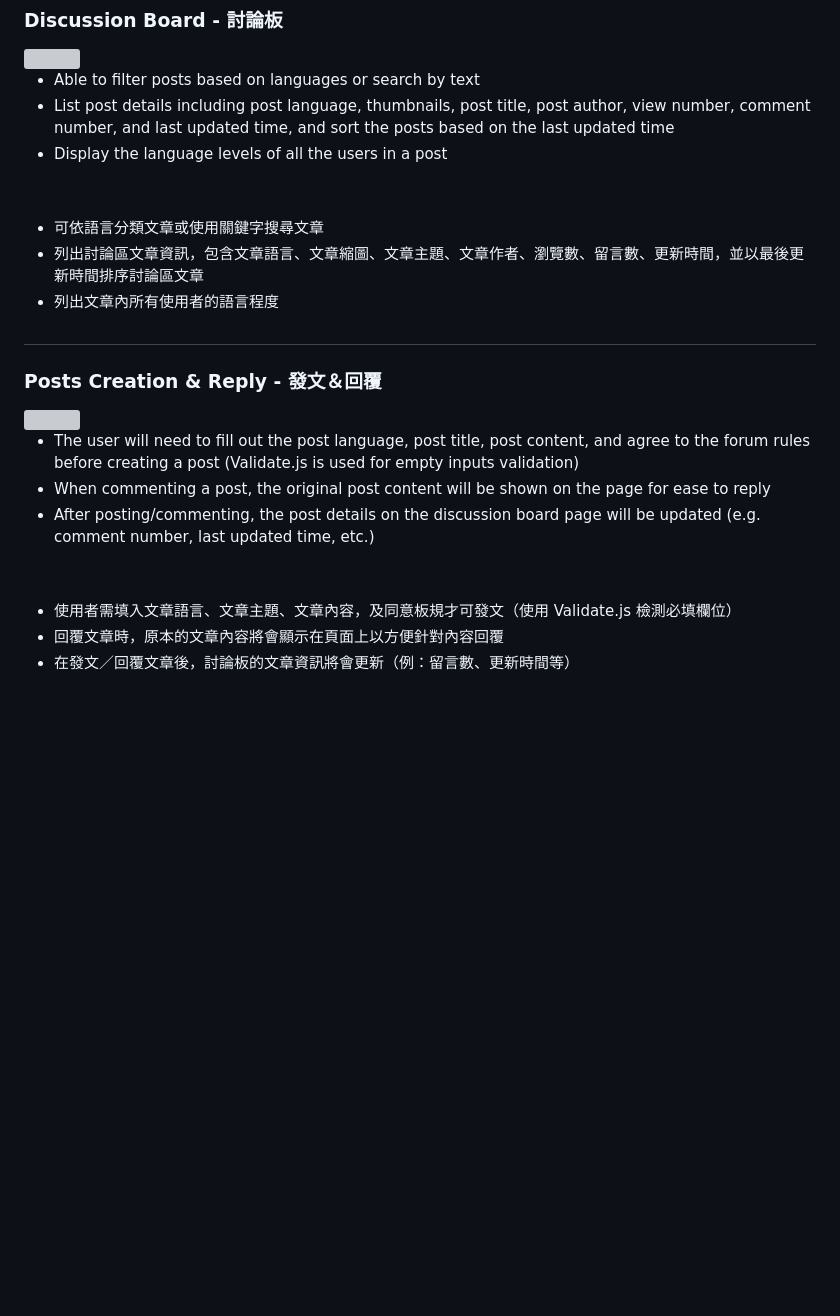
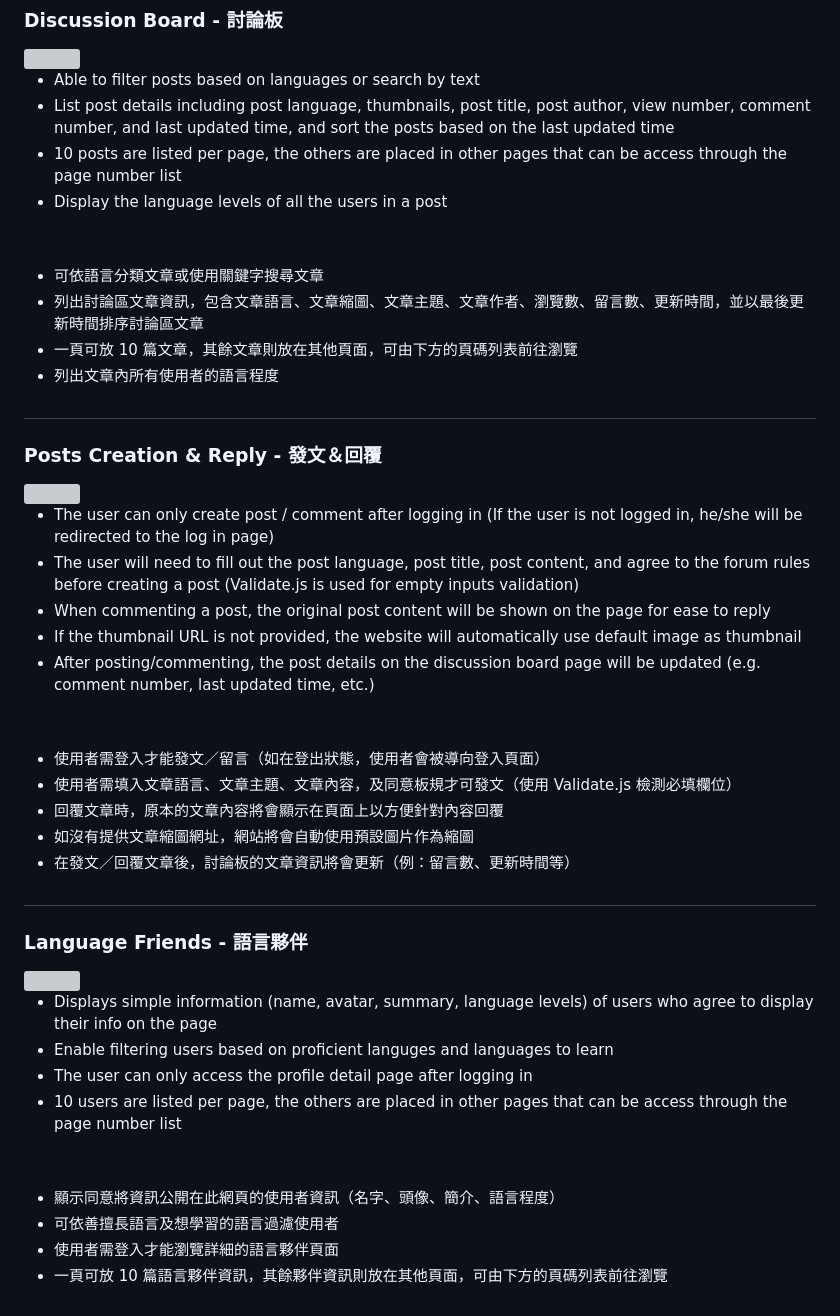
Before and after one commit to yoshiyyc/nomatem, a Markdown page: README.md, the part around the change. Rendered like a GitHub page; blank space fills up the shorter version; grey boxes are pictures that could not be loaded.

Commit message:
Added language friends

```diff
--- a/README.md
+++ b/README.md
@@ -81,11 +81,13 @@ NOMATEM 基於 JSON Server 製作的以語言交流為主題的複合式網站
 
 * Able to filter posts based on languages or search by text
 * List post details including post language, thumbnails, post title, post author, view number, comment number, and last updated time, and sort the posts based on the last updated time
+* 10 posts are listed per page, the others are placed in other pages that can be access through the page number list
 * Display the language levels of all the users in a post
 
 
 * 可依語言分類文章或使用關鍵字搜尋文章
 * 列出討論區文章資訊，包含文章語言、文章縮圖、文章主題、文章作者、瀏覽數、留言數、更新時間，並以最後更新時間排序討論區文章
+* 一頁可放 10 篇文章，其餘文章則放在其他頁面，可由下方的頁碼列表前往瀏覽
 * 列出文章內所有使用者的語言程度
 
 #
@@ -93,11 +95,33 @@ NOMATEM 基於 JSON Server 製作的以語言交流為主題的複合式網站
 ### Posts Creation & Reply - 發文＆回覆
 <img src="https://imgur.com/tVAihKx.png" width="400">
 
+* The user can only create post / comment after logging in (If the user is not logged in, he/she will be redirected to the log in page)
 * The user will need to fill out the post language, post title, post content, and agree to the forum rules before creating a post (Validate.js is used for empty inputs validation)
 * When commenting a post, the original post content will be shown on the page for ease to reply
+* If the thumbnail URL is not provided, the website will automatically use default image as thumbnail
 * After posting/commenting, the post details on the discussion board page will be updated (e.g. comment number, last updated time, etc.)
 
 
+* 使用者需登入才能發文／留言（如在登出狀態，使用者會被導向登入頁面）
 * 使用者需填入文章語言、文章主題、文章內容，及同意板規才可發文（使用 Validate.js 檢測必填欄位）
 * 回覆文章時，原本的文章內容將會顯示在頁面上以方便針對內容回覆
+* 如沒有提供文章縮圖網址，網站將會自動使用預設圖片作為縮圖
 * 在發文／回覆文章後，討論板的文章資訊將會更新（例：留言數、更新時間等）
+
+
+
+#
+
+### Language Friends - 語言夥伴
+<img src="https://imgur.com/jBLbGbI.png" width="400">
+
+* Displays simple information (name, avatar, summary, language levels) of users who agree to display their info on the page
+* Enable filtering users based on proficient languges and languages to learn
+* The user can only access the profile detail page after logging in
+* 10 users are listed per page, the others are placed in other pages that can be access through the page number list
+
+
+* 顯示同意將資訊公開在此網頁的使用者資訊（名字、頭像、簡介、語言程度）
+* 可依善擅長語言及想學習的語言過濾使用者
+* 使用者需登入才能瀏覽詳細的語言夥伴頁面
+* 一頁可放 10 篇語言夥伴資訊，其餘夥伴資訊則放在其他頁面，可由下方的頁碼列表前往瀏覽
```
